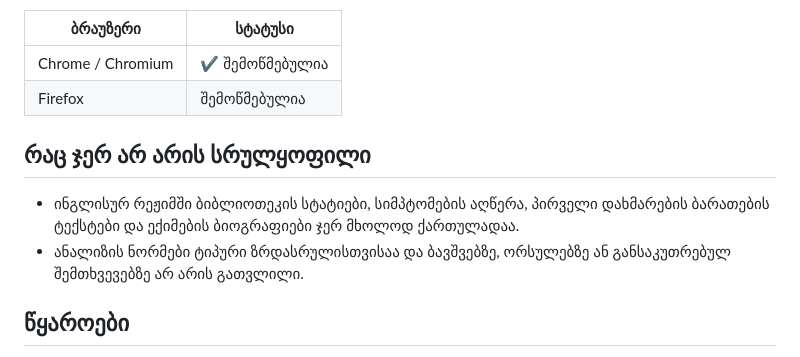
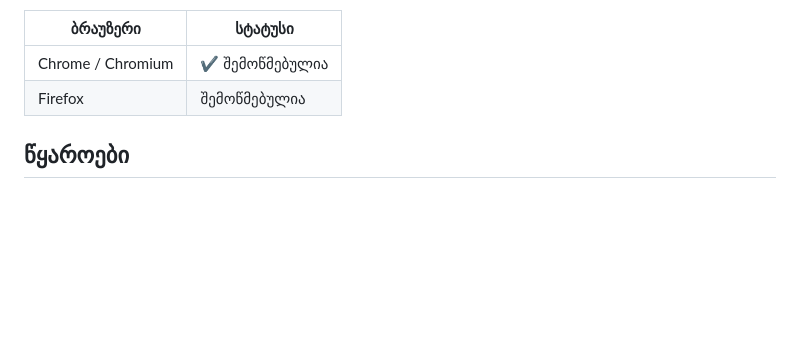
Before and after one commit to tsotnechakaberia-oss/chaka-portal, a Markdown page: README.md, the part around the change. Drawn GitHub-style; blank space fills up the shorter version.

Commit message:
docs(readme): სექციების გამარტივება

```diff
--- a/README.md
+++ b/README.md
@@ -126,10 +126,7 @@ Accessibility ყველგან 100-ია, SEO 100, Best Practices 96. Best
 | Chrome / Chromium | ✔ შემოწმებულია |
 | Firefox | შემოწმებულია |
 
-## რაც ჯერ არ არის სრულყოფილი
 
-- ინგლისურ რეჟიმში ბიბლიოთეკის სტატიები, სიმპტომების აღწერა, პირველი დახმარების ბარათების ტექსტები და ექიმების ბიოგრაფიები ჯერ მხოლოდ ქართულადაა.
-- ანალიზის ნორმები ტიპური ზრდასრულისთვისაა და ბავშვებზე, ორსულებზე ან განსაკუთრებულ შემთხვევებზე არ არის გათვლილი.
 
 ## წყაროები
 
```
